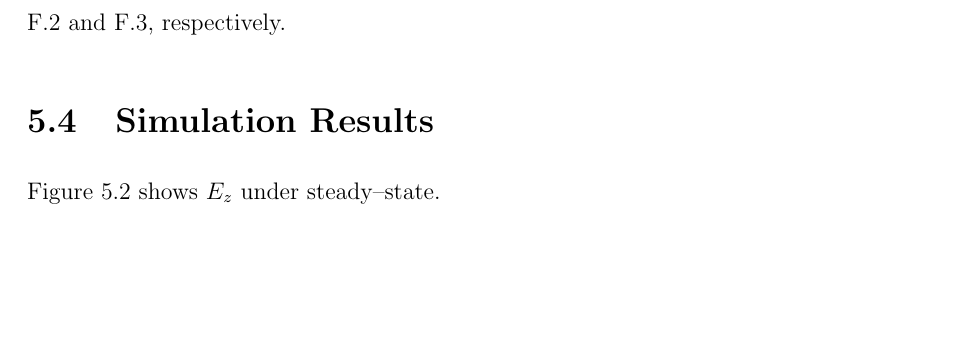
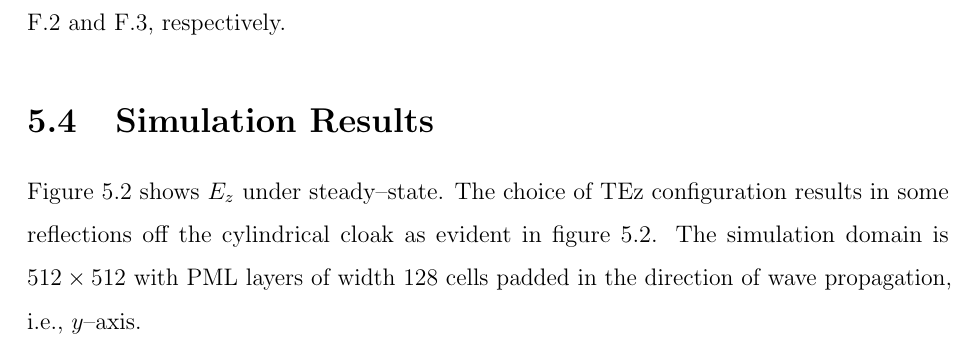
Before and after one commit to inf-eth/ms-thesis-xetb, a LaTeX thesis (Thesis/FDTD _Modelling _of_Metamaterials/FDTD_Modelling_of_Metamaterials.tex, which reads Thesis/FDTD _Modelling _of_Metamaterials/Chapter05.tex): part of page 75 of 145, cut so that both start at the same text, the shorter picture padded with empty space. Compiled offline with pdfLaTeX.

Commit message:
[FDTD Modelling of Metamaterials] - Additions to chapter 5.

```diff
--- a/Thesis/FDTD _Modelling _of_Metamaterials/Chapter05.tex
+++ b/Thesis/FDTD _Modelling _of_Metamaterials/Chapter05.tex
@@ -189,7 +189,7 @@ and
 \end{equation}
 Matlab, C++ and CUDA implementations of actual simulation are given in appendices \ref{App:Matlab-Simulation-Cloak}, \ref{App:C++-Simulation-Cloak} and \ref{App:CUDA-Cloak-Simulation-Kernels}, respectively.
 \section{Simulation Results}
-Figure \ref{fig:Ez-Cloak-SteadyStateLossless} shows $E_z$ under steady--state.
+Figure \ref{fig:Ez-Cloak-SteadyStateLossless} shows $E_z$ under steady--state. The choice of TEz configuration results in some reflections off the cylindrical cloak as evident in figure \ref{fig:Ez-Cloak-SteadyStateLossless}. The simulation domain is $512\times 512$ with PML layers of width $128$ cells padded in the direction of wave propagation, i.e., $y$--axis.
 \begin{figure}[H]
 \centering
 \includegraphics[scale=0.4]{Figures/FigCh05_Ez_Cloak_SteadyStateLossless.png}
```
